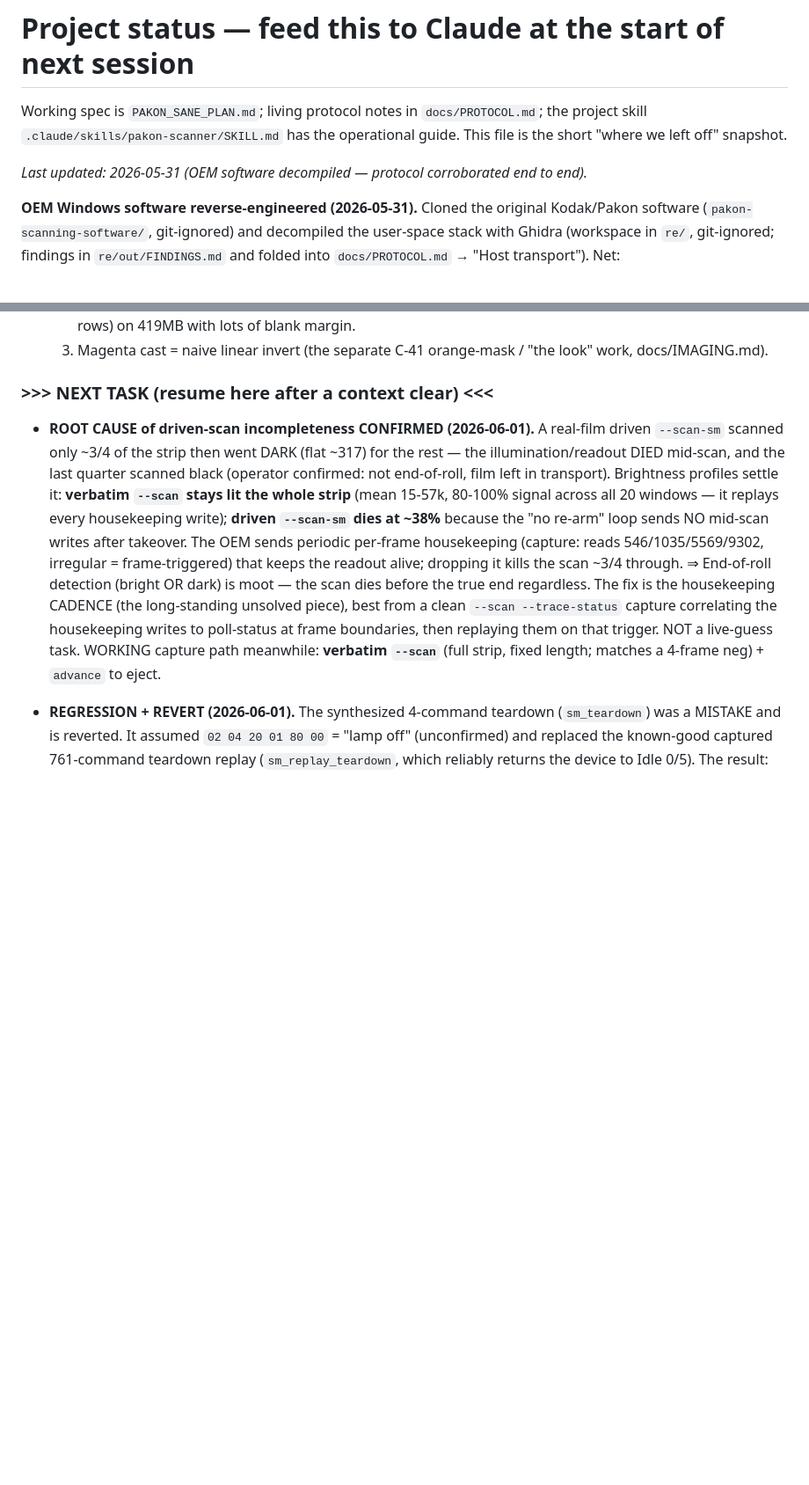
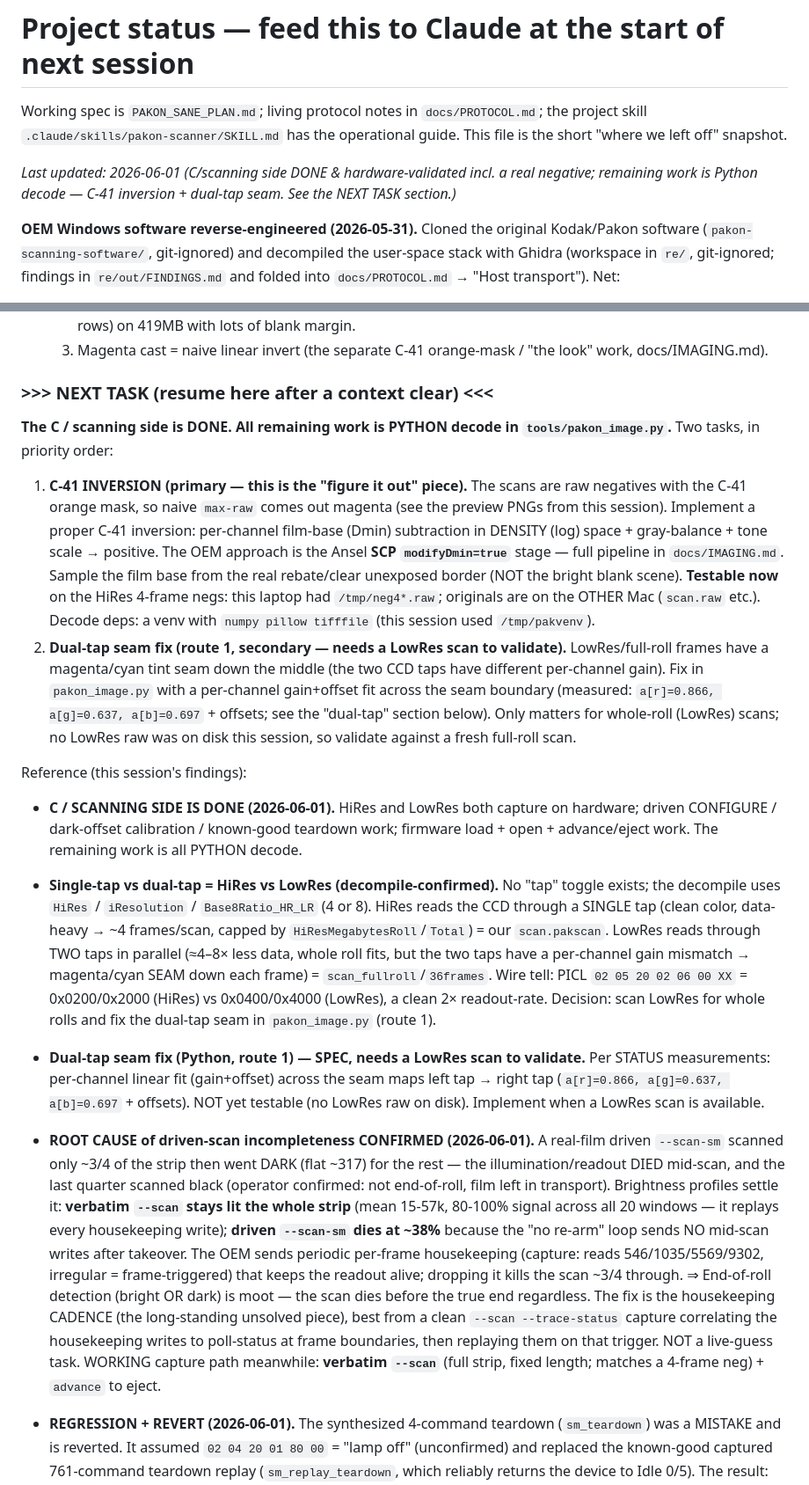
Before and after one commit to alibosworth/pakon-macos, a Markdown page: STATUS.md, 2 parts joined by grey strips. Shown at 88% size. Drawn GitHub-style; blank space fills up the shorter version.

Commit message:
docs(STATUS): C/scanning side DONE; handoff to Python decode (inversion + seam)
Milestone: the C/scanning side is complete and hardware-validated (captured a real
4-frame negative -> recognizable photos; driven configure/dark-offset/teardown,
firmware/open/advance all work).

Records the single-tap=HiRes / dual-tap=LowRes finding (decompile: HiRes/iResolution/
Base8Ratio_HR_LR; wire tell PICL 02 05 20 02 06 00 XX = 0x0200/0x2000 vs 0x0400/0x4000)
and sets the remaining work as PYTHON decode in tools/pakon_image.py:
  1. C-41 inversion (primary) -- per-channel Dmin subtraction in density space +
     gray-balance (OEM Ansel SCP modifyDmin; docs/IMAGING.md). Testable on HiRes negs.
  2. dual-tap seam fix -- per-channel gain+offset across the seam; needs a LowRes scan.

Scanner + raw files are on the user's other Mac; session continues there.

Co-Authored-By: Claude Opus 4.8 (1M context) <noreply@anthropic.com>

```diff
--- a/STATUS.md
+++ b/STATUS.md
@@ -4,7 +4,9 @@ Working spec is `PAKON_SANE_PLAN.md`; living protocol notes in `docs/PROTOCOL.md
 the project skill `.claude/skills/pakon-scanner/SKILL.md` has the operational
 guide. This file is the short "where we left off" snapshot.
 
-_Last updated: 2026-05-31 (OEM software decompiled — protocol corroborated end to end)._
+_Last updated: 2026-06-01 (C/scanning side DONE & hardware-validated incl. a real
+negative; remaining work is Python decode — C-41 inversion + dual-tap seam. See the
+NEXT TASK section.)_
 
 **OEM Windows software reverse-engineered (2026-05-31).** Cloned the original
 Kodak/Pakon software (`pakon-scanning-software/`, git-ignored) and decompiled the
@@ -179,6 +181,46 @@ algorithm, (3) driven C backend.
   3. Magenta cast = naive linear invert (the separate C-41 orange-mask / "the look"
      work, docs/IMAGING.md).
 ### >>> NEXT TASK (resume here after a context clear) <<<
+
+**The C / scanning side is DONE. All remaining work is PYTHON decode in
+`tools/pakon_image.py`.** Two tasks, in priority order:
+
+1. **C-41 INVERSION (primary — this is the "figure it out" piece).** The scans are
+   raw negatives with the C-41 orange mask, so naive `max-raw` comes out magenta
+   (see the preview PNGs from this session). Implement a proper C-41 inversion:
+   per-channel film-base (Dmin) subtraction in DENSITY (log) space + gray-balance +
+   tone scale → positive. The OEM approach is the Ansel **SCP `modifyDmin=true`**
+   stage — full pipeline in `docs/IMAGING.md`. Sample the film base from the real
+   rebate/clear unexposed border (NOT the bright blank scene).
+   **Testable now** on the HiRes 4-frame negs: this laptop had `/tmp/neg4*.raw`;
+   originals are on the OTHER Mac (`scan.raw` etc.). Decode deps: a venv with
+   `numpy pillow tifffile` (this session used `/tmp/pakvenv`).
+2. **Dual-tap seam fix (route 1, secondary — needs a LowRes scan to validate).**
+   LowRes/full-roll frames have a magenta/cyan tint seam down the middle (the two
+   CCD taps have different per-channel gain). Fix in `pakon_image.py` with a
+   per-channel gain+offset fit across the seam boundary (measured:
+   `a[r]=0.866, a[g]=0.637, a[b]=0.697` + offsets; see the "dual-tap" section
+   below). Only matters for whole-roll (LowRes) scans; no LowRes raw was on disk
+   this session, so validate against a fresh full-roll scan.
+
+Reference (this session's findings):
+
+- **C / SCANNING SIDE IS DONE (2026-06-01).** HiRes and LowRes both capture on
+  hardware; driven CONFIGURE / dark-offset calibration / known-good teardown work;
+  firmware load + open + advance/eject work. The remaining work is all PYTHON decode.
+- **Single-tap vs dual-tap = HiRes vs LowRes (decompile-confirmed).** No "tap"
+  toggle exists; the decompile uses `HiRes` / `iResolution` / `Base8Ratio_HR_LR`
+  (4 or 8). HiRes reads the CCD through a SINGLE tap (clean color, data-heavy →
+  ~4 frames/scan, capped by `HiResMegabytesRoll`/`Total`) = our `scan.pakscan`.
+  LowRes reads through TWO taps in parallel (≈4–8× less data, whole roll fits, but
+  the two taps have a per-channel gain mismatch → magenta/cyan SEAM down each frame)
+  = `scan_fullroll`/`36frames`. Wire tell: PICL `02 05 20 02 06 00 XX` = 0x0200/0x2000
+  (HiRes) vs 0x0400/0x4000 (LowRes), a clean 2× readout-rate. Decision: scan LowRes
+  for whole rolls and fix the dual-tap seam in `pakon_image.py` (route 1).
+- **Dual-tap seam fix (Python, route 1) — SPEC, needs a LowRes scan to validate.**
+  Per STATUS measurements: per-channel linear fit (gain+offset) across the seam
+  maps left tap → right tap (`a[r]=0.866, a[g]=0.637, a[b]=0.697` + offsets). NOT
+  yet testable (no LowRes raw on disk). Implement when a LowRes scan is available.
 
 - **ROOT CAUSE of driven-scan incompleteness CONFIRMED (2026-06-01).** A real-film
   driven `--scan-sm` scanned only ~3/4 of the strip then went DARK (flat ~317) for
```
